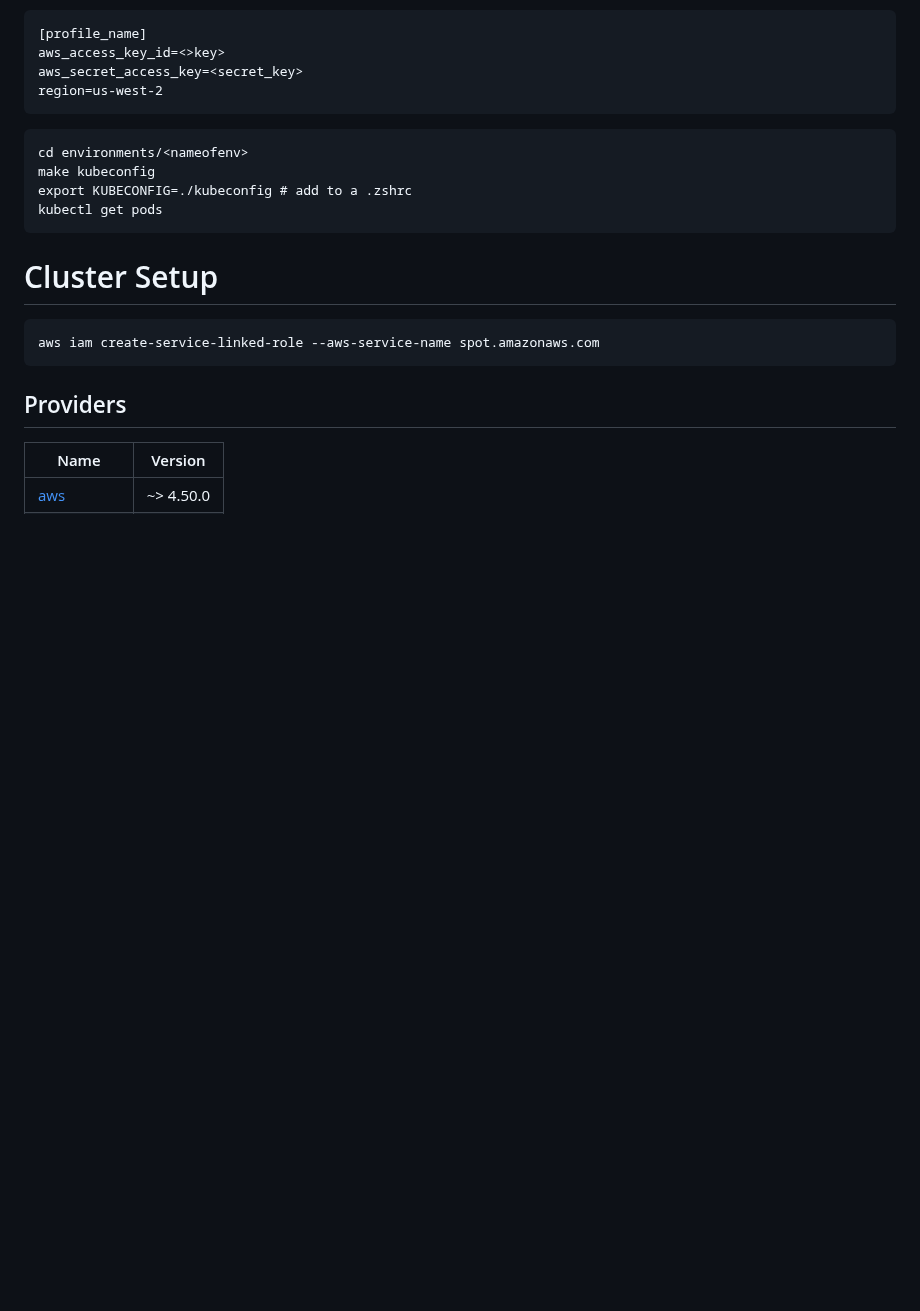
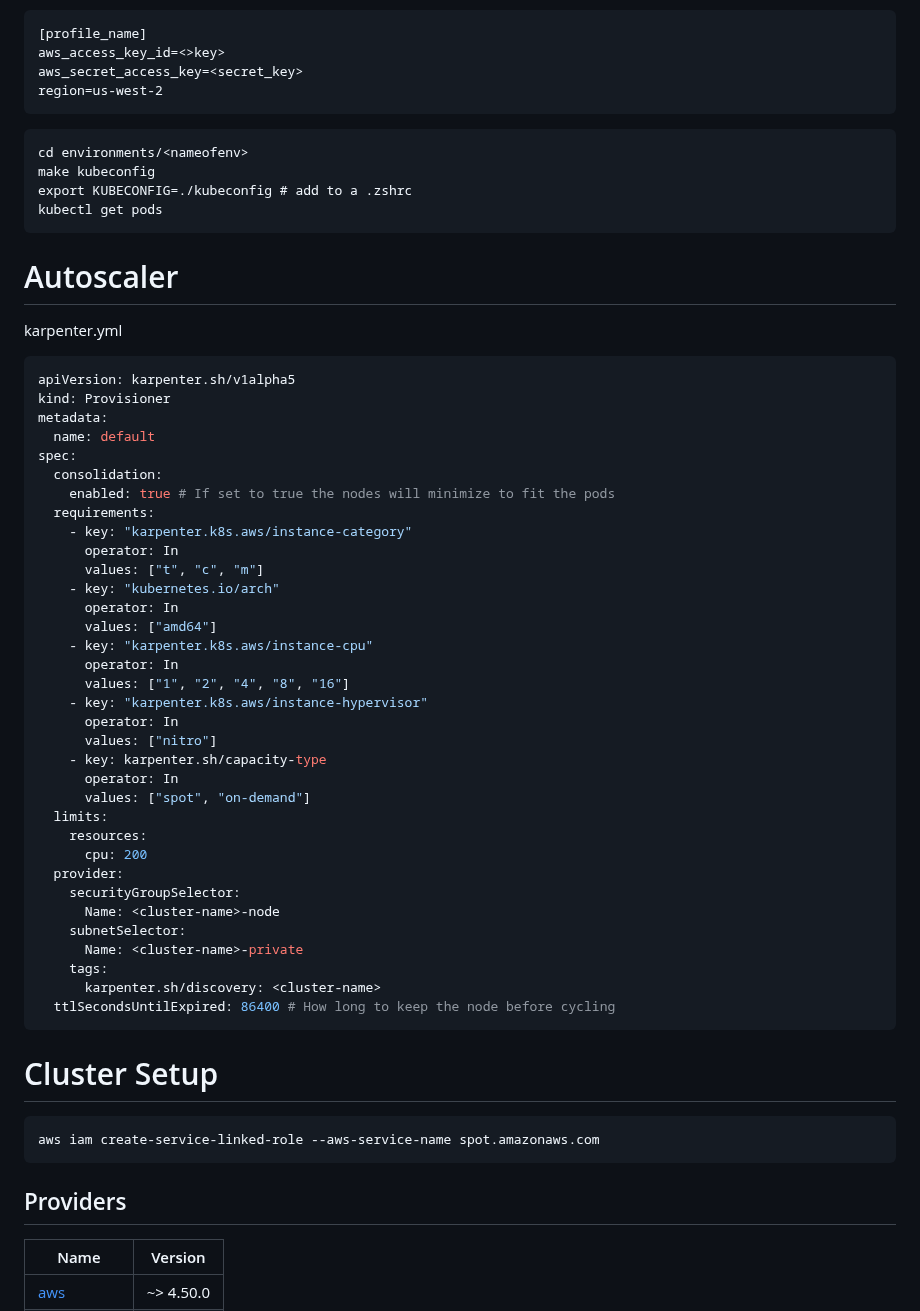
Before and after one commit to opszero/terraform-aws-kubespot, a Markdown page: README.md, the part around one of its changes. Drawn GitHub-style; blank space fills up the shorter version.

Commit message:
terraform-docs: automated action

````diff
--- a/README.md
+++ b/README.md
@@ -41,12 +41,52 @@ aws_secret_access_key=<secret_key>
 region=us-west-2
 ```
 
-
 ```
 cd environments/<nameofenv>
 make kubeconfig
 export KUBECONFIG=./kubeconfig # add to a .zshrc
 kubectl get pods
+```
+
+# Autoscaler
+
+karpenter.yml
+
+```yml
+apiVersion: karpenter.sh/v1alpha5
+kind: Provisioner
+metadata:
+  name: default
+spec:
+  consolidation:
+    enabled: true # If set to true the nodes will minimize to fit the pods
+  requirements:
+    - key: "karpenter.k8s.aws/instance-category"
+      operator: In
+      values: ["t", "c", "m"]
+    - key: "kubernetes.io/arch"
+      operator: In
+      values: ["amd64"]
+    - key: "karpenter.k8s.aws/instance-cpu"
+      operator: In
+      values: ["1", "2", "4", "8", "16"]
+    - key: "karpenter.k8s.aws/instance-hypervisor"
+      operator: In
+      values: ["nitro"]
+    - key: karpenter.sh/capacity-type
+      operator: In
+      values: ["spot", "on-demand"]
+  limits:
+    resources:
+      cpu: 200
+  provider:
+    securityGroupSelector:
+      Name: <cluster-name>-node
+    subnetSelector:
+      Name: <cluster-name>-private
+    tags:
+      karpenter.sh/discovery: <cluster-name>
+  ttlSecondsUntilExpired: 86400 # How long to keep the node before cycling
 ```
 
 # Cluster Setup
````
Also changed, not shown: other parts of README.md (+1 -1 lines).
